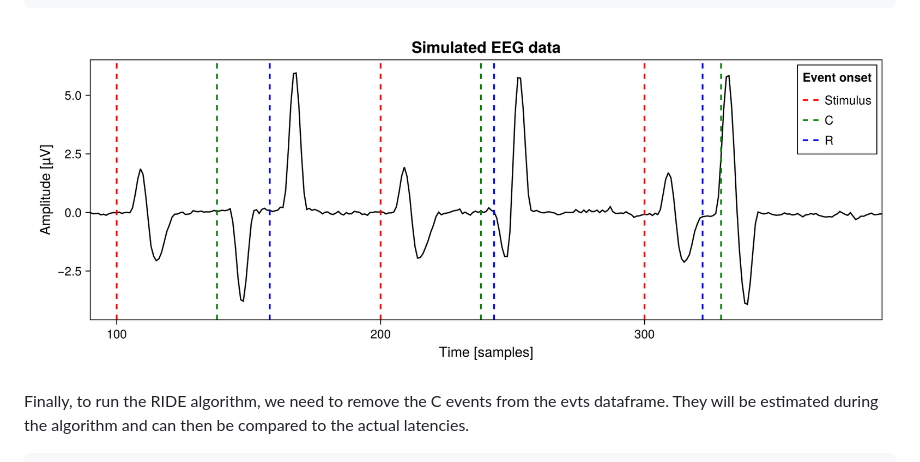
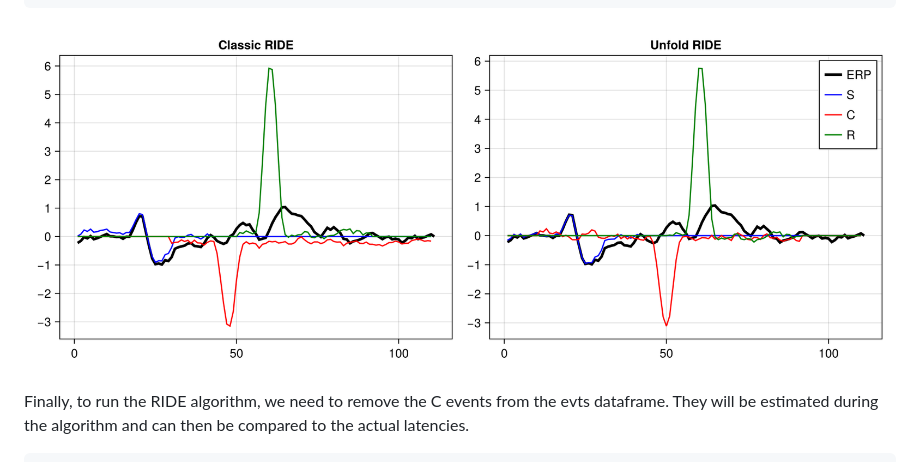
Before and after one commit to unfoldtoolbox/UnfoldRIDE.jl, a Markdown page: docs/src/10-data_simulation.md, the part around one of its changes. Rendered like a GitHub page; folded sections open.

```diff
--- a/docs/src/10-data_simulation.md
+++ b/docs/src/10-data_simulation.md
@@ -163,7 +163,7 @@ end
 
 </details>
 
-![simulated_eeg_graph](../images/simulated_EEG_tutorial.png "Simulated EEG data with two variable latency components, C and R")
+![simulated_eeg_graph](https://github.com/unfoldtoolbox/UnfoldRIDE.jl/blob/initial_commit/docs/images/classicAndUnfoldTutorialResults.png "Simulated EEG data with two variable latency components, C and R")
 
 Finally, to run the RIDE algorithm, we need to remove the C events from the evts dataframe. They will be estimated during the algorithm and can then be compared to the actual latencies.
 
```
Also changed, not shown: other parts of docs/src/10-data_simulation.md (+1 -1 lines), docs/src/11-running_ride.md (+2 -2 lines).
